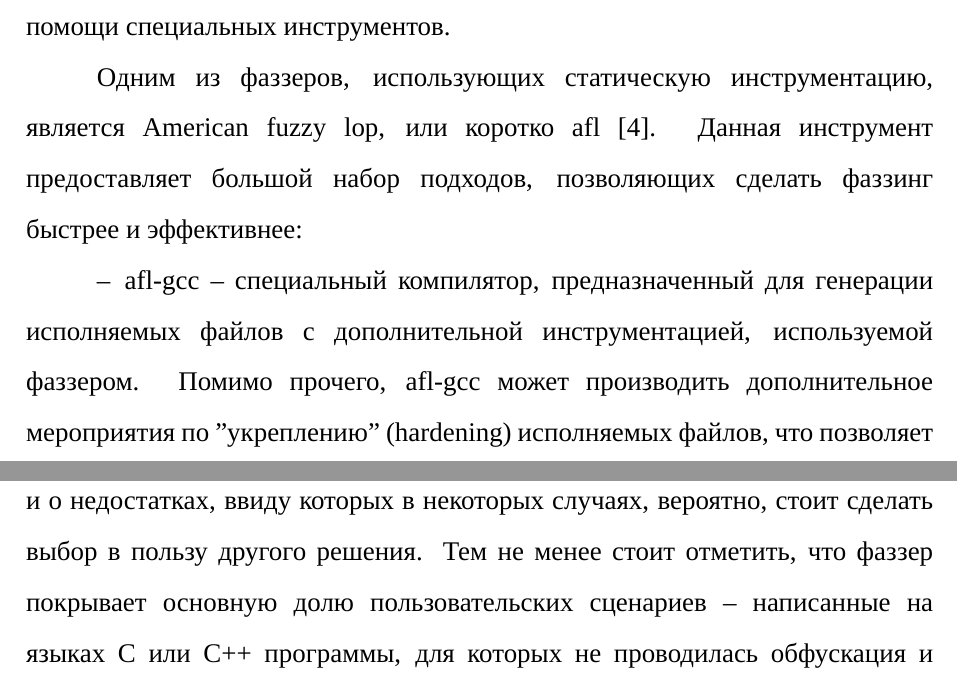
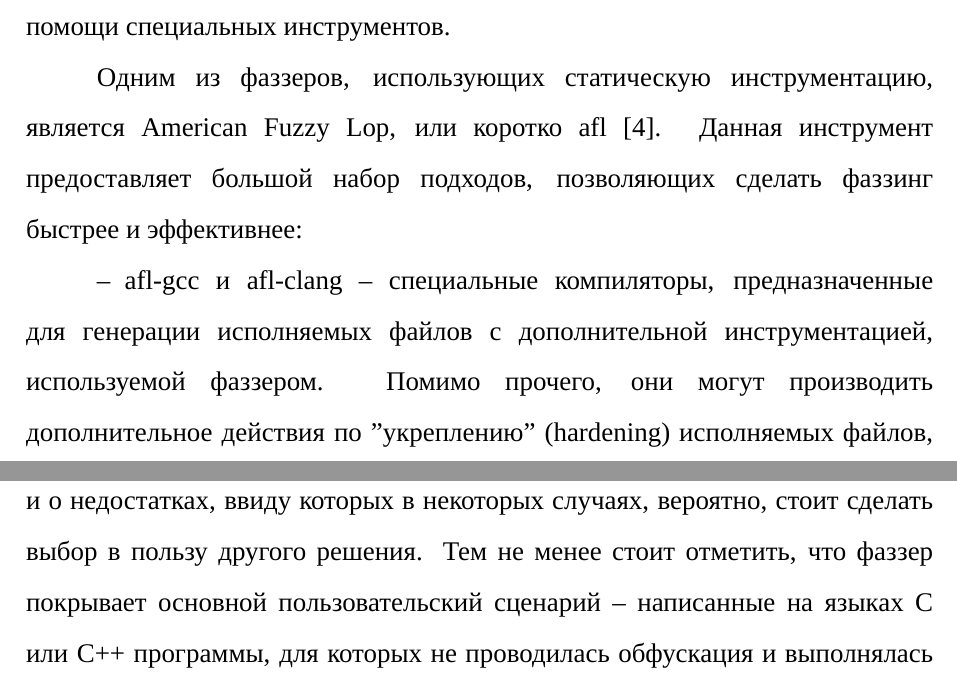
Before and after one commit to HectorHW/diploma, a LaTeX document (main.tex, which reads chapters/tracing.tex): two parts of pages 11 and 17 of 19, joined at a grey line, cut so that both start at the same text. Compiled offline with XeLaTeX; a missing font is replaced by an installed copy or a similar font.

Commit message:
spelling

```diff
--- a/chapters/tracing.tex
+++ b/chapters/tracing.tex
@@ -11,10 +11,11 @@
 
 Минус данного подхода состоит в необходимости наличия доступа к исходному коду программы и необходимости дополнительной работы, заключающейся в подключении специальных заголовочных файлов, выделении тестируемых участков программы, а также компиляции при помощи специальных инструментов.
 
-Одним из фаззеров, использующих статическую инструментацию, является American fuzzy lop, или коротко afl \cite{afl}. Данная инструмент предоставляет большой набор подходов, позволяющих сделать фаззинг быстрее и эффективнее:
+Одним из фаззеров, использующих статическую инструментацию, является American Fuzzy Lop, или коротко afl \cite{afl}. Данная инструмент предоставляет большой набор подходов, позволяющих сделать фаззинг быстрее и эффективнее:
 
 \begin{itemize}
-	\item afl-gcc -- специальный компилятор, предназначенный для генерации исполняемых файлов с дополнительной инструментацией, используемой фаззером. Помимо прочего, afl-gcc может производить дополнительное мероприятия по "укреплению" (hardening) исполняемых файлов, что позволяет более эффективно обнаруживать ошибки в работе с памятью;
+	\item afl-gcc и afl-clang -- специальные компиляторы, предназначенные для генерации исполняемых файлов с дополнительной инструментацией, используемой фаззером. Помимо прочего, они могут производить дополнительное действия по "укреплению" (hardening) исполняемых файлов, что позволяет более эффективно обнаруживать ошибки в работе с памятью;
+
 	\item afl-trim %TODO
 \end{itemize}
 
@@ -96,4 +97,4 @@
 	\item проблемы при работе со статически слинкованными исполняемыми файлами -- фаззер просто не будет знать, какая часть программы является важной и должна тестироваться и будет уделять большую долю времени анализу библиотечного кода вместо интересующей нас пользовательской части. Эта проблема частично разрешается предоставлением пользователю возможности указывать области исполняемых файлов, в которые будут добавляться точки останова, но это в свою очередь означает дополнительный анализ и конфигурацию со стороны пользователя.
 \end{itemize}
 
-Резюмируя, можно сказать, что выбранный способ трассировки предоставляет ряд преимуществ, но конечному пользователю стоит знать и о недостатках, ввиду которых в некоторых случаях, вероятно, стоит сделать выбор в пользу другого решения. Тем не менее стоит отметить, что фаззер покрывает основную долю пользовательских сценариев -- написанные на языках C или C++ программы, для которых не проводилась обфускация и выполнялась динамическая линковка.
+Резюмируя, можно сказать, что выбранный способ трассировки предоставляет ряд преимуществ, но конечному пользователю стоит знать и о недостатках, ввиду которых в некоторых случаях, вероятно, стоит сделать выбор в пользу другого решения. Тем не менее стоит отметить, что фаззер покрывает основной пользовательский сценарий -- написанные на языках C или C++ программы, для которых не проводилась обфускация и выполнялась динамическая линковка.
```
